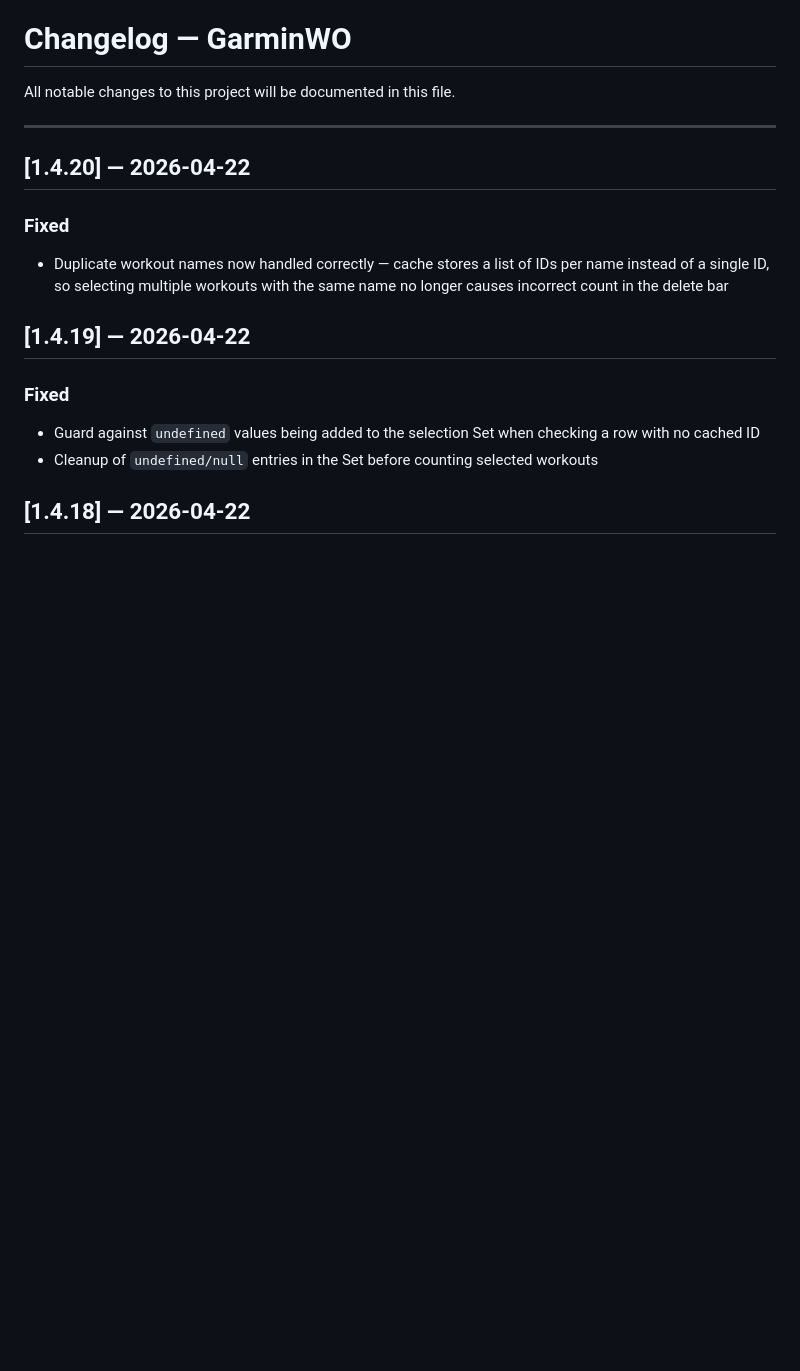
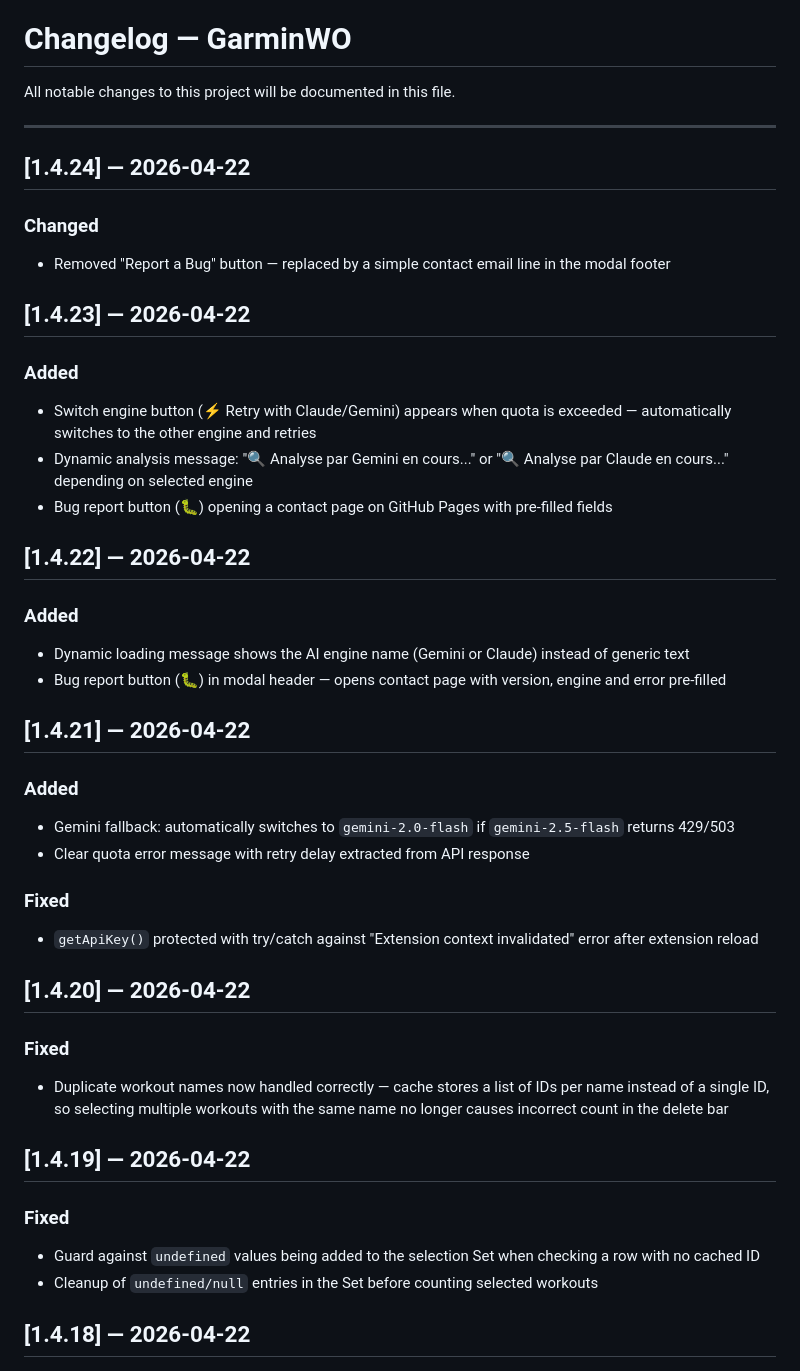
Before and after one commit to Daryan-bit/garminwo-extension, a Markdown page: CHANGELOG.md, the part around the change. GitHub-like rendering; blank space fills up the shorter version.

```diff
--- a/CHANGELOG.md
+++ b/CHANGELOG.md
@@ -3,6 +3,28 @@
 All notable changes to this project will be documented in this file.
 
 ---
+
+## [1.4.24] — 2026-04-22
+### Changed
+- Removed "Report a Bug" button — replaced by a simple contact email line in the modal footer
+
+## [1.4.23] — 2026-04-22
+### Added
+- Switch engine button (⚡ Retry with Claude/Gemini) appears when quota is exceeded — automatically switches to the other engine and retries
+- Dynamic analysis message: "🔍 Analyse par Gemini en cours..." or "🔍 Analyse par Claude en cours..." depending on selected engine
+- Bug report button (🐛) opening a contact page on GitHub Pages with pre-filled fields
+
+## [1.4.22] — 2026-04-22
+### Added
+- Dynamic loading message shows the AI engine name (Gemini or Claude) instead of generic text
+- Bug report button (🐛) in modal header — opens contact page with version, engine and error pre-filled
+
+## [1.4.21] — 2026-04-22
+### Added
+- Gemini fallback: automatically switches to `gemini-2.0-flash` if `gemini-2.5-flash` returns 429/503
+- Clear quota error message with retry delay extracted from API response
+### Fixed
+- `getApiKey()` protected with try/catch against "Extension context invalidated" error after extension reload
 
 ## [1.4.20] — 2026-04-22
 ### Fixed
```
